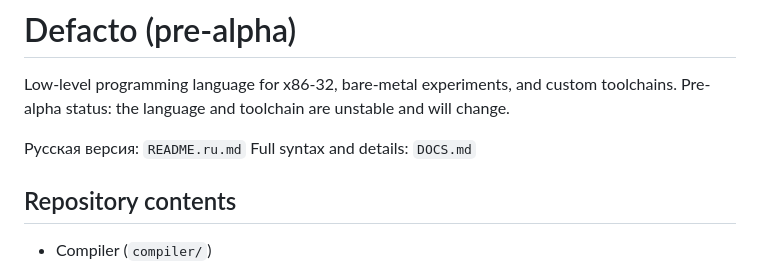
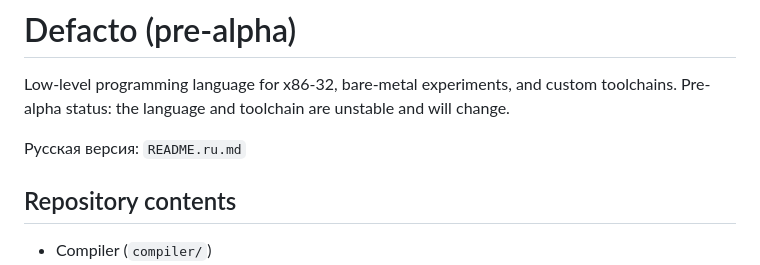
Before and after one commit to vivooifo-droid/Defacto, a Markdown page: README.md, the part around the change. Drawn GitHub-style.

Commit message:
Remove DOCS.md and update README

```diff
--- a/README.md
+++ b/README.md
@@ -4,7 +4,6 @@ Low-level programming language for x86-32, bare-metal experiments, and custom to
 Pre-alpha status: the language and toolchain are unstable and will change.
 
 Русская версия: `README.ru.md`
-Full syntax and details: `DOCS.md`
 
 ## Repository contents
 
```
Also changed, not shown: DOCS.md (deleted, +0 -272 lines).
